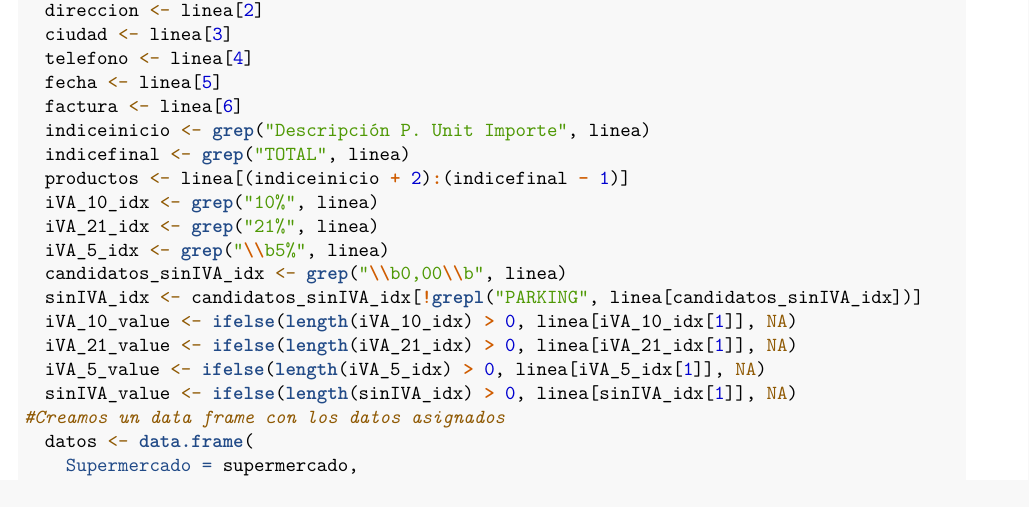
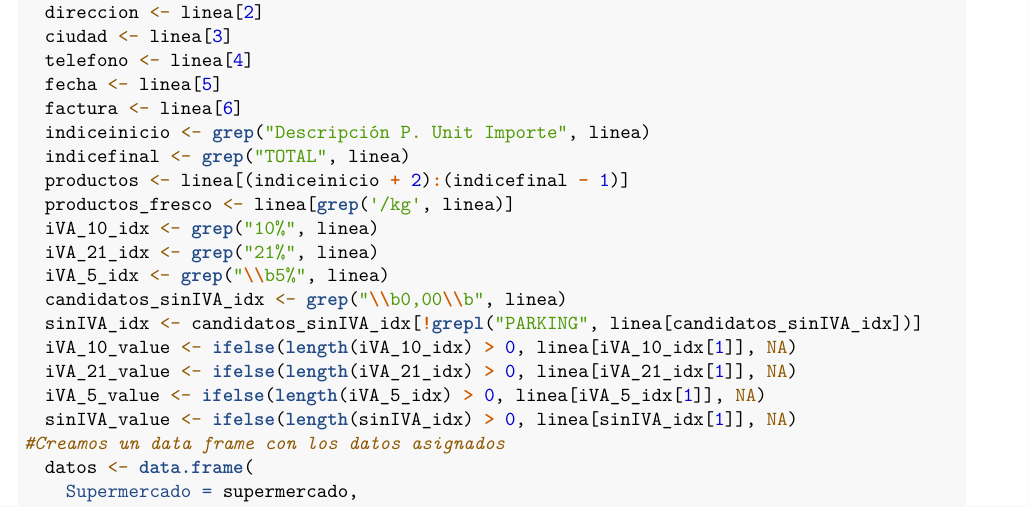
Before and after one commit to franpaz2/ProyectoTD2024-, an R Markdown document (ProyectoTD2024.Rmd): part of page 1 of 3, cut so that both start at the same text. Rendered offline with R 4.5, knitr and Pandoc, then LaTeX, with nearby package versions.

Commit message:
Producto fresco

```diff
--- a/ProyectoTD2024.Rmd
+++ b/ProyectoTD2024.Rmd
@@ -50,6 +50,7 @@ for (file in files) {
   indiceinicio <- grep("Descripción P. Unit Importe", linea)
   indicefinal <- grep("TOTAL", linea)
   productos <- linea[(indiceinicio + 2):(indicefinal - 1)]
+  productos_fresco <- linea[grep('/kg', linea)]
   iVA_10_idx <- grep("10%", linea)
   iVA_21_idx <- grep("21%", linea)
   iVA_5_idx <- grep("\\b5%", linea)
```
